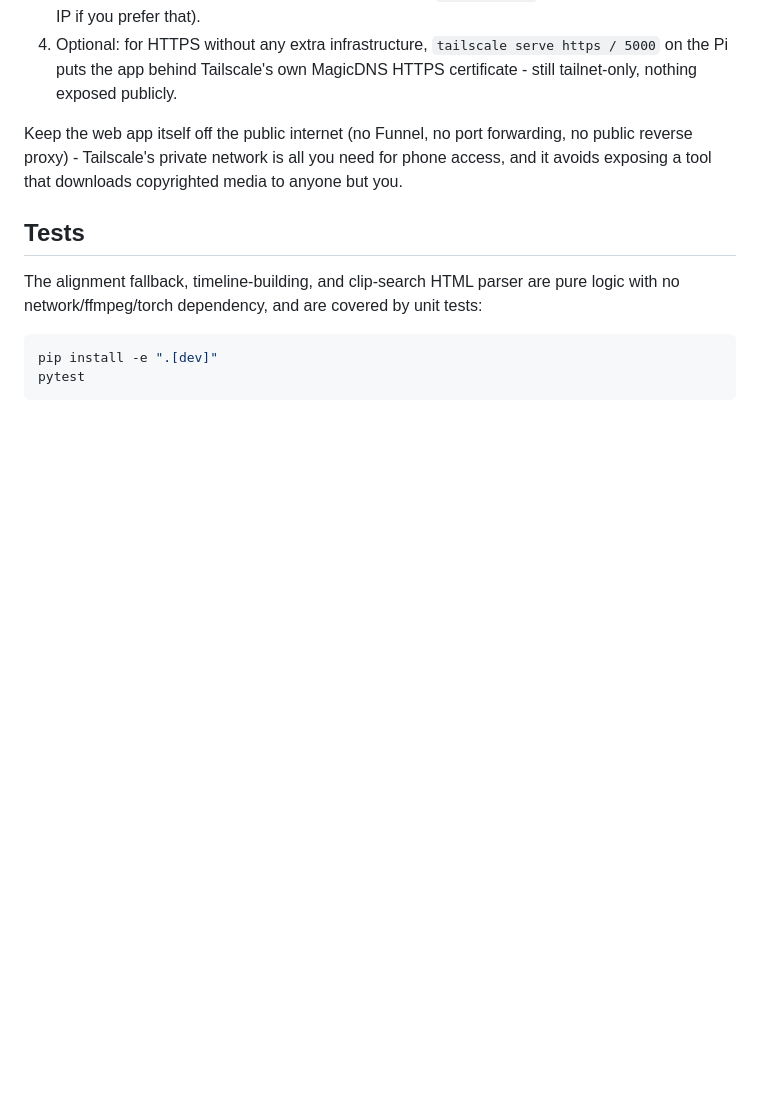
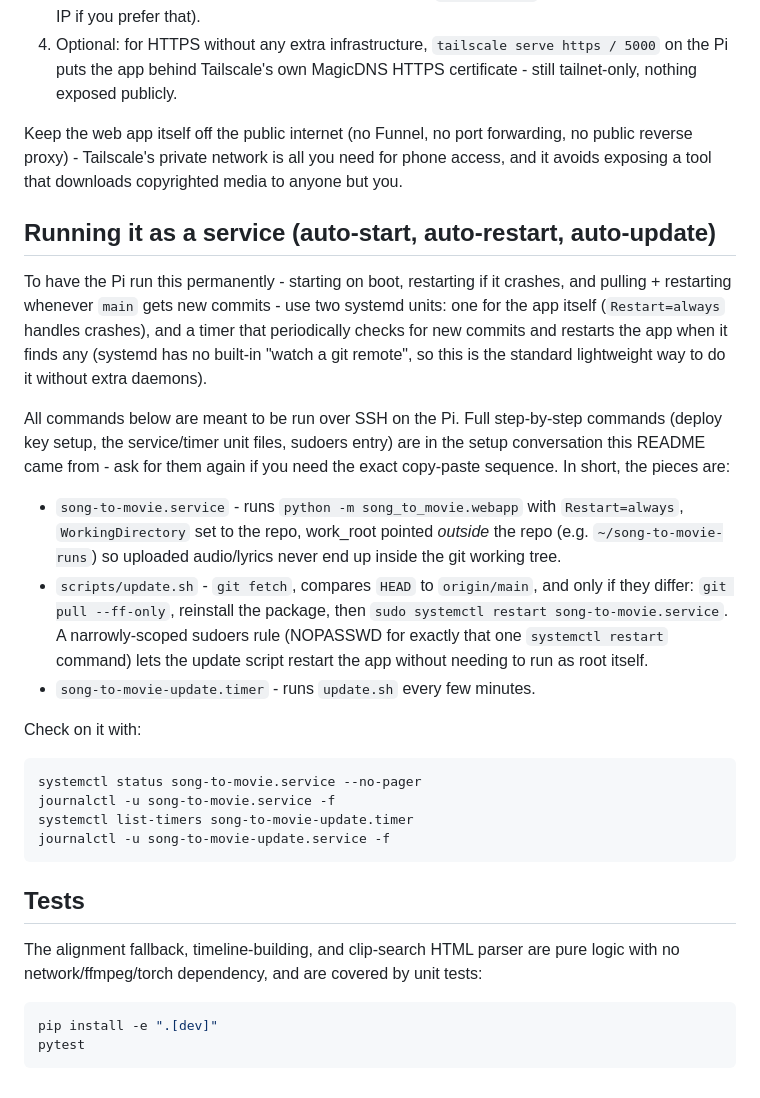
Before and after one commit to oliverinhalo/song-to-movie-clips, a Markdown page: README.md, the part around the change. Drawn GitHub-style; blank space fills up the shorter version.

Commit message:
Document running as a systemd service (auto-start/restart/update)
Points at the deploy key + service/timer/sudoers setup covered in the
setup conversation, so the shape of the deployment (app service with
Restart=always, a polling update timer that fast-forwards main and
restarts the app service, work_root kept outside the repo) is written
down in the repo itself and not just in chat history.

````diff
--- a/README.md
+++ b/README.md
@@ -159,6 +159,40 @@ forwarding, no public reverse proxy) - Tailscale's private network is all
 you need for phone access, and it avoids exposing a tool that downloads
 copyrighted media to anyone but you.
 
+## Running it as a service (auto-start, auto-restart, auto-update)
+
+To have the Pi run this permanently - starting on boot, restarting if it
+crashes, and pulling + restarting whenever `main` gets new commits - use two
+systemd units: one for the app itself (`Restart=always` handles crashes),
+and a timer that periodically checks for new commits and restarts the app
+when it finds any (systemd has no built-in "watch a git remote", so this is
+the standard lightweight way to do it without extra daemons).
+
+All commands below are meant to be run over SSH on the Pi. Full step-by-step
+commands (deploy key setup, the service/timer unit files, sudoers entry) are
+in the setup conversation this README came from - ask for them again if you
+need the exact copy-paste sequence. In short, the pieces are:
+
+- `song-to-movie.service` - runs `python -m song_to_movie.webapp` with
+  `Restart=always`, `WorkingDirectory` set to the repo, work_root pointed
+  *outside* the repo (e.g. `~/song-to-movie-runs`) so uploaded audio/lyrics
+  never end up inside the git working tree.
+- `scripts/update.sh` - `git fetch`, compares `HEAD` to `origin/main`, and
+  only if they differ: `git pull --ff-only`, reinstall the package, then
+  `sudo systemctl restart song-to-movie.service`. A narrowly-scoped sudoers
+  rule (NOPASSWD for exactly that one `systemctl restart` command) lets the
+  update script restart the app without needing to run as root itself.
+- `song-to-movie-update.timer` - runs `update.sh` every few minutes.
+
+Check on it with:
+
+```bash
+systemctl status song-to-movie.service --no-pager
+journalctl -u song-to-movie.service -f
+systemctl list-timers song-to-movie-update.timer
+journalctl -u song-to-movie-update.service -f
+```
+
 ## Tests
 
 The alignment fallback, timeline-building, and clip-search HTML parser are
````
